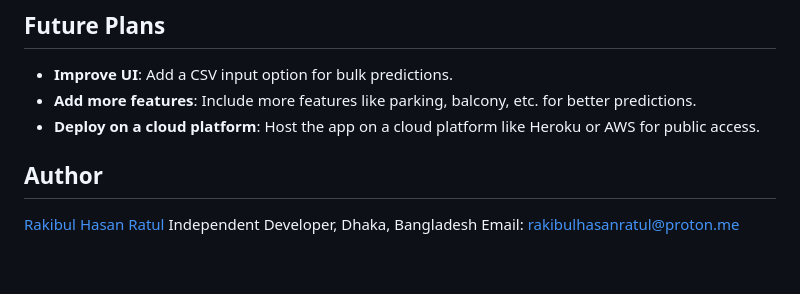
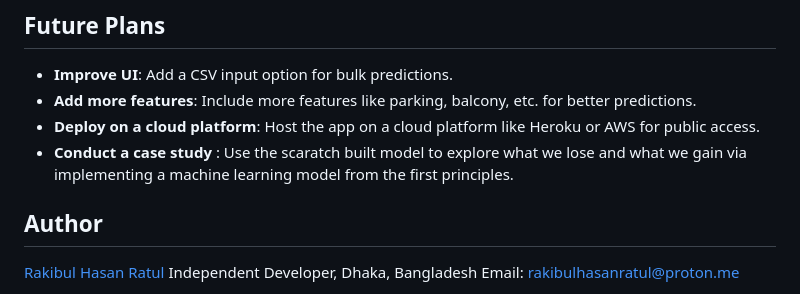
Before and after one commit to RakibulHasanRatul/dhaka-house-rent-predictor, a Markdown page: readme.md, the part around the change. Rendered like a GitHub page; blank space fills up the shorter version.

Commit message:
docs: refine readme

```diff
--- a/readme.md
+++ b/readme.md
@@ -308,6 +308,7 @@ The Docker setup uses the multithreaded C implementation by default for maximum
 - **Improve UI**: Add a CSV input option for bulk predictions.
 - **Add more features**: Include more features like parking, balcony, etc. for better predictions.
 - **Deploy on a cloud platform**: Host the app on a cloud platform like Heroku or AWS for public access.
+- **Conduct a case study** : Use the scaratch built model to explore what we lose and what we gain via implementing a machine learning model from the first principles.
 
 ## Author
 
```
